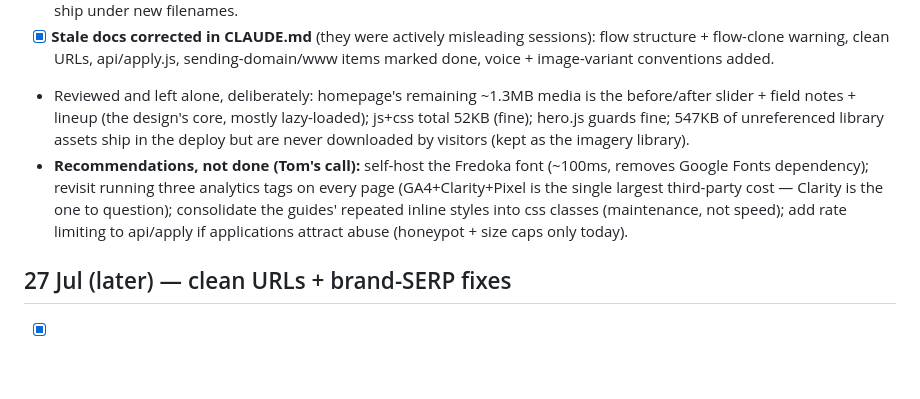
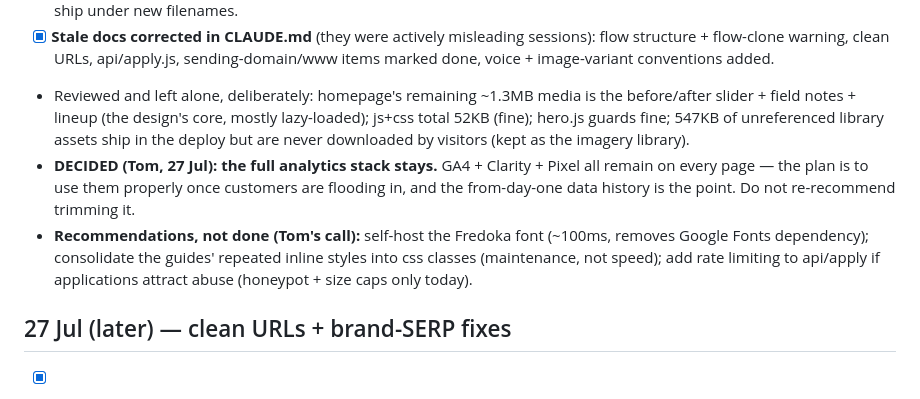
Before and after one commit to tom-scruffyboy/scruffyboy, a Markdown page: UPDATES.md, the part around the change. Rendered like a GitHub page; blank space fills up the shorter version.

Commit message:
docs: analytics stack stays (Tom's decision)
Co-Authored-By: Claude Opus 4.8 <noreply@anthropic.com>

```diff
--- a/UPDATES.md
+++ b/UPDATES.md
@@ -7,7 +7,8 @@ Measured first, then fixed what mattered:
 - [x] **/assets/* now cached** 7d + stale-while-revalidate via vercel.json headers (previously default). Convention: replaced images ship under new filenames.
 - [x] **Stale docs corrected in CLAUDE.md** (they were actively misleading sessions): flow structure + flow-clone warning, clean URLs, api/apply.js, sending-domain/www items marked done, voice + image-variant conventions added.
 - Reviewed and left alone, deliberately: homepage's remaining ~1.3MB media is the before/after slider + field notes + lineup (the design's core, mostly lazy-loaded); js+css total 52KB (fine); hero.js guards fine; 547KB of unreferenced library assets ship in the deploy but are never downloaded by visitors (kept as the imagery library).
-- **Recommendations, not done (Tom's call):** self-host the Fredoka font (~100ms, removes Google Fonts dependency); revisit running three analytics tags on every page (GA4+Clarity+Pixel is the single largest third-party cost — Clarity is the one to question); consolidate the guides' repeated inline styles into css classes (maintenance, not speed); add rate limiting to api/apply if applications attract abuse (honeypot + size caps only today).
+- **DECIDED (Tom, 27 Jul): the full analytics stack stays.** GA4 + Clarity + Pixel all remain on every page — the plan is to use them properly once customers are flooding in, and the from-day-one data history is the point. Do not re-recommend trimming it.
+- **Recommendations, not done (Tom's call):** self-host the Fredoka font (~100ms, removes Google Fonts dependency); consolidate the guides' repeated inline styles into css classes (maintenance, not speed); add rate limiting to api/apply if applications attract abuse (honeypot + size caps only today).
 
 ## 27 Jul (later) — clean URLs + brand-SERP fixes
 
```
